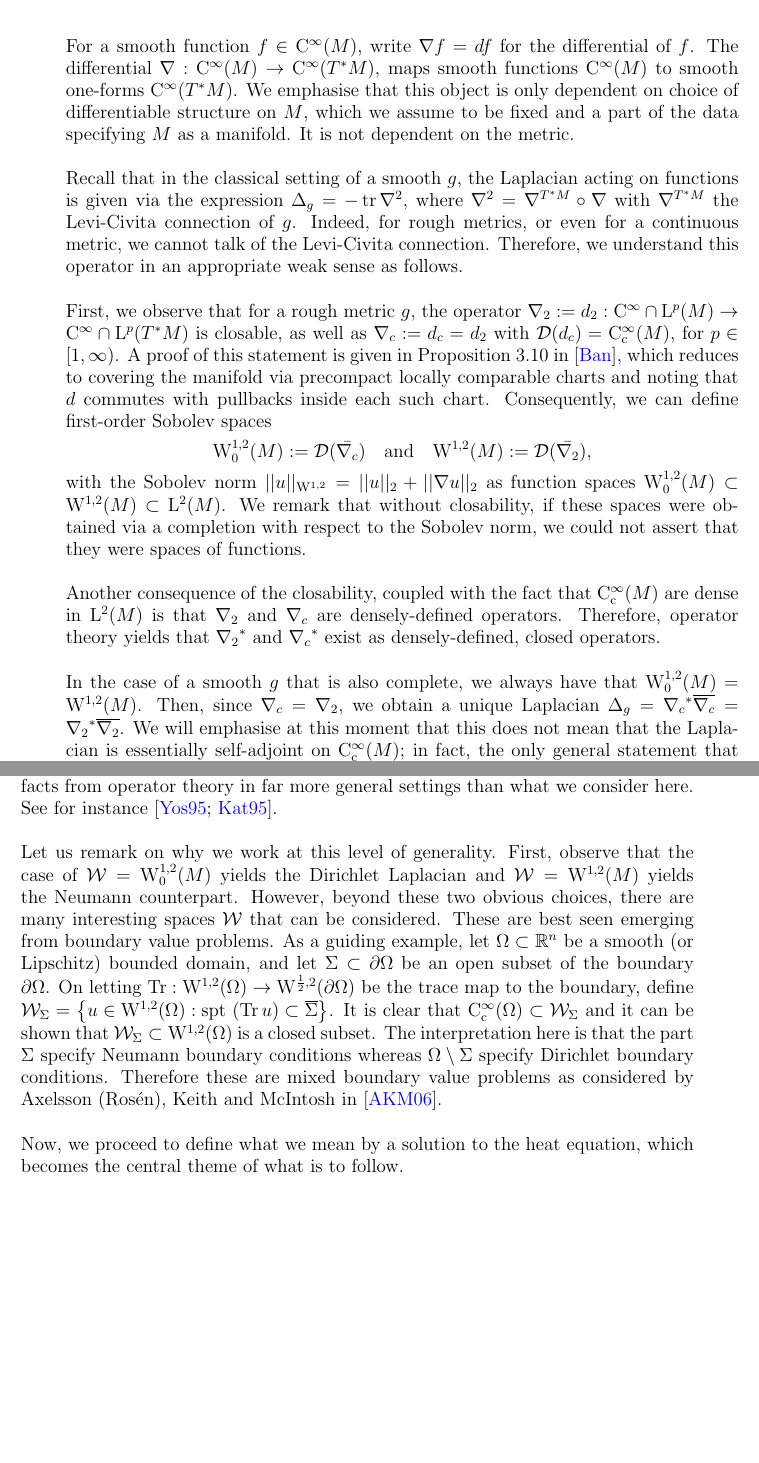
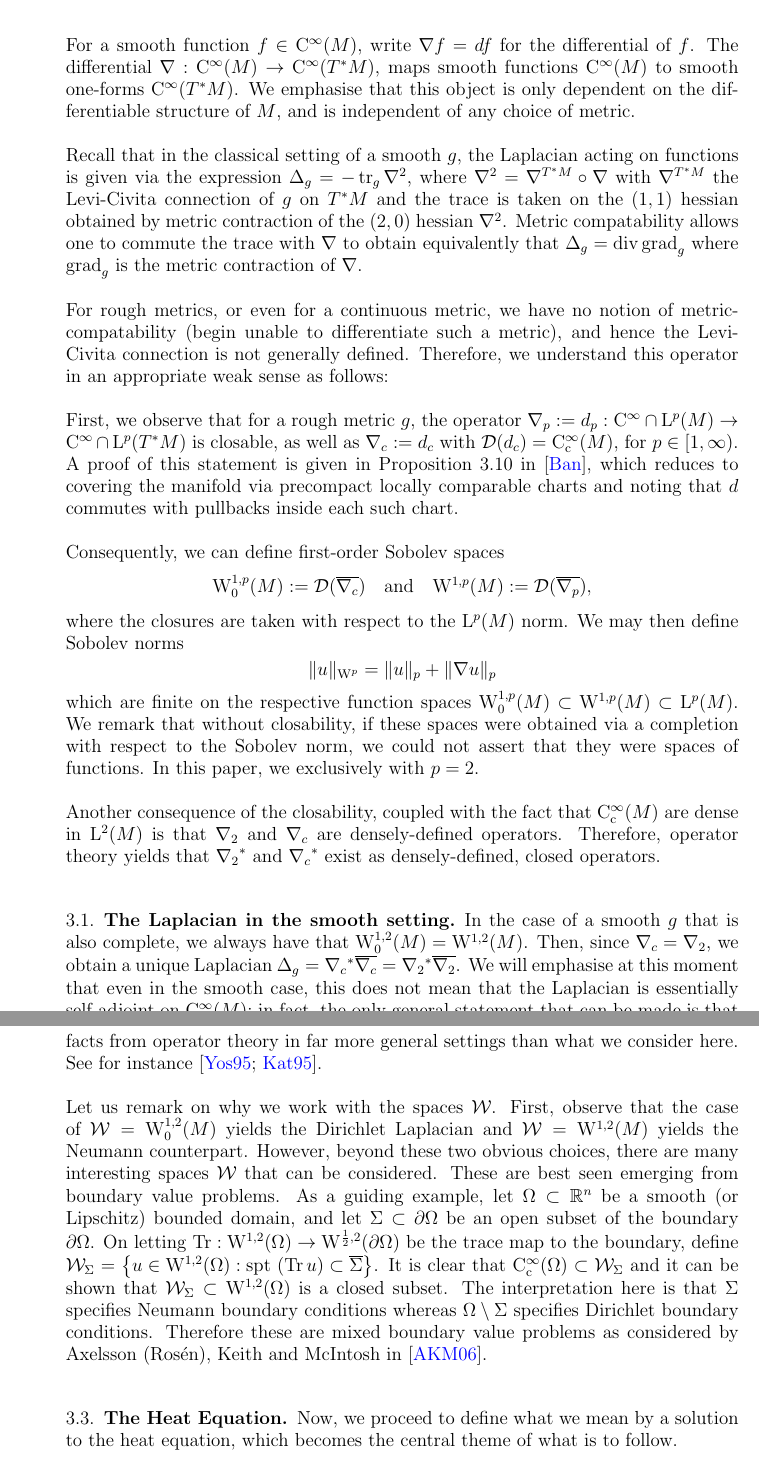
Before and after one commit to pabryan/rough_metrics_heat_kernel_regularity, a LaTeX paper (main.tex, which reads StandardPaper2.tex): two parts of pages 5 and 6 of 16 before the commit and two parts of pages 5 and 7 of 16 after it, joined at a grey line, cut so that both start at the same text, the shorter picture padded with empty space. Compiled offline with pdfLaTeX.

Commit message:
Edited laplacian and heat equation.

```diff
--- a/StandardPaper2.tex
+++ b/StandardPaper2.tex
@@ -29,8 +29,6 @@
 \usepackage{graphicx}
 \usepackage[utf8]{inputenc}
 
-
-\swapnumbers
 \declaretheorem[name=Theorem,numberwithin=section]{thm}
 \declaretheorem[name=Remark,style=remark,sibling=thm]{rem}
 \declaretheorem[name=Lemma,sibling=thm]{lemma}
--- a/main.tex
+++ b/main.tex
@@ -199,35 +199,35 @@ where the rough metric \(g\) is extended to tensor bundles exactly as in the smo
 Lastly, let us note that all function spaces we consider are complex-valued function spaces, which are obtained from the real setting by complexification.
 
 
-\section{Laplacians for rough metrics}
+\section{Laplacians and Heat Equation for rough metrics}
 
 
 For a smooth function \(f \in \Ck{\infty}(M)\), write \(\nabla f = df\) for the differential of \(f\).
 The differential \(\nabla : \Ck{\infty}(M) \to \Ck{\infty}(T^{\ast} M)\), maps smooth functions
 \(\Ck{\infty}(M)\) to smooth one-forms \(\Ck{\infty}(T^{\ast} M)\).
-We emphasise that this object is only dependent on choice of differentiable structure on $M$,
-which we assume to be fixed and a part of the data specifying $M$ as a manifold.
-It is not dependent on the metric.
+We emphasise that this object is only dependent on the differentiable structure of $M$, and is independent of any choice of metric.
 
-Recall that in the classical setting of a smooth $g$,  the Laplacian acting on functions
-is given  via the expression $\Delta_g = - \tr \nabla^2$, where $\nabla^2 = \nabla^{T^\ast M} \comp \nabla$
-with $\nabla^{T^\ast M}$ the Levi-Civita connection of $g$. Indeed, for rough metrics,
-or even for a continuous metric, we cannot talk of the Levi-Civita connection.
-Therefore, we understand this operator in an appropriate weak sense as follows.
+Recall that in the classical setting of a smooth $g$,  the Laplacian acting on functions is given  via the expression $\Delta_g = - \tr_g \nabla^2$, where $\nabla^2 = \nabla^{T^\ast M} \comp \nabla$
+with $\nabla^{T^\ast M}$ the Levi-Civita connection of $g$ on \(T^{\ast} M\) and the trace is taken on the \((1,1)\) hessian obtained by metric contraction of the \((2, 0)\) hessian \(\nabla^2\). Metric compatability allows one to commute the trace with \(\nabla\) to obtain equivalently that \(\Delta_g = \dive \grad_g\) where \(\grad_g\) is the metric contraction of \(\nabla\).
+
+For rough metrics, or even for a continuous metric, we have no notion of metric-compatability (begin unable to differentiate such a metric), and hence the Levi-Civita connection is not generally defined. Therefore, we understand this operator in an appropriate weak sense as follows:
 
 First, we observe that for a rough metric $g$, the operator
-$\nabla_2 := d_2: \Ck{\infty} \cap \Lp{p}(M) \to \Ck{\infty} \cap \Lp{p}(T^\ast M)$
-is closable, as well as $\nabla_c := d_c = d_2$ with $\dom(d_c) = \Ck[c]{\infty}(M)$,
+$\nabla_p := d_p: \Ck{\infty} \cap \Lp{p}(M) \to \Ck{\infty} \cap \Lp{p}(T^\ast M)$
+is closable, as well as $\nabla_c := d_c$ with $\dom(d_c) = \Ck[c]{\infty}(M)$,
 for $p \in [1, \infty)$. A proof of this statement is given in Proposition 3.10 in \cite{BRough},
 which reduces to covering the manifold via precompact locally comparable
 charts and noting that $d$ commutes with pullbacks inside each such chart.
+
 Consequently, we can define first-order Sobolev spaces
-$$ \SobH[0]{1}(M) := \dom(\bar{\nabla_c})\quad \text{and}\quad  \SobH{1}(M) := \dom(\bar{\nabla_2}),$$
-with the Sobolev norm $||u||_{\SobH{1}} = ||u||_2 + ||\nabla u||_2$
-as function spaces $\SobH[0]{1}(M) \subset \SobH{1}(M) \subset \Lp{2}(M)$.
-We remark that without closability, if these spaces were obtained
-via a completion with respect to the Sobolev norm, we could not
-assert that they were spaces of functions.
+\[
+\Sob[0]{1,p}(M) := \dom(\overline{\nabla_c})\quad \text{and}\quad  \Sob{1,p}(M) := \dom(\overline{\nabla_p}),
+\]
+where the closures are taken with respect to the \(\Lp{p}(M)\) norm. We may then define Sobolev norms
+\[
+\|u\|_{\Sob{p}} = \|u\|_p + \|\nabla u\|_p
+\]
+which are finite on the respective function spaces $\Sob[0]{1,p}(M) \subset \Sob{1,p}(M) \subset \Lp{p}(M)$. We remark that without closability, if these spaces were obtained via a completion with respect to the Sobolev norm, we could not assert that they were spaces of functions. In this paper, we exclusively with \(p = 2\).
 
 Another consequence of the closability, coupled with the
 fact that $\Ck[c]{\infty}(M)$ are dense in $\Lp{2}(M)$
@@ -236,14 +236,13 @@ operators. Therefore, operator theory yields
 that $\adj{\nabla_2}$ and $\adj{\nabla_c}$ exist
 as densely-defined, closed operators.
 
+\subsection{The Laplacian in the smooth setting}
 
 In the case of a smooth $g$ that is also complete, we
 always have that $\SobH[0]{1}(M) = \SobH{1}(M)$.
 Then, since $\nabla_c = \nabla_2$, we obtain
 a unique Laplacian $\Delta_g = \adj{\nabla_c} \close{\nabla_c} = \adj{\nabla_2}\close{\nabla_2}$.
-We will emphasise at this moment that this does not mean that
-the Laplacian is essentially self-adjoint on $\Ck[c]{\infty}(M)$; in
-fact, the only general statement that can be made is that
+We will emphasise at this moment that even in the smooth case, this does not mean that the Laplacian is essentially self-adjoint on $\Ck[c]{\infty}(M)$; in fact, the only general statement that can be made is that
 $\SobH{2}(M) \subset \dom(\Delta_g)$. The
 case of essential self-adjointness can
 be obtained under a uniform lower bound on Ricci
@@ -285,3 +269,4 @@ the Laplacian considered in the Dirichlet problem
 and $\SobH{1}(M)$ defines the energy
 for the Laplacian considered for the Neumann problem.
 
+\subsection{The Laplacian in the rough setting}
@@ -316,8 +300,7 @@ These are routine facts from operator theory in far more general
 settings than what we consider here. See for instance
 \cite{Yosida, Kato}.
 
-Let us remark on why we work at this level
-of generality. First, observe that the case of $\cW = \SobH[0]{1}(M)$
+Let us remark on why we work with the spaces \(\cW\). First, observe that the case of $\cW = \SobH[0]{1}(M)$
 yields the Dirichlet Laplacian
 and $\cW = \SobH{1}(M)$ yields the Neumann counterpart.
 However, beyond these two obvious choices,
@@ -333,11 +316,12 @@ $\cW_{\Sigma} = \set{u \in \SobH{1}(\Omega): \spt (\Tr u) \subset \close{\Sigma}
 It is clear that $\Ck[c]{\infty}(\Omega) \subset \cW_{\Sigma}$ and
 it can be shown that $\cW_{\Sigma} \subset \SobH{1}(\Omega)$
 is a closed subset.
-The interpretation here is that the part $\Sigma$
-specify Neumann boundary conditions whereas $\Omega \setminus \Sigma$
-specify Dirichlet boundary conditions. Therefore
+The interpretation here is that $\Sigma$ specifies Neumann boundary conditions whereas $\Omega \setminus \Sigma$
+specifies Dirichlet boundary conditions. Therefore
 these are mixed boundary value problems as considered
 by  Axelsson (Rosén), Keith and McIntosh in \cite{AKM2}.
+
+\subsection{The Heat Equation}
 
 Now, we proceed to define what we mean by a solution to the heat
 equation, which becomes the central theme of what is to follow.
```
Also changed, not shown: main.tex (47 more changed lines).
